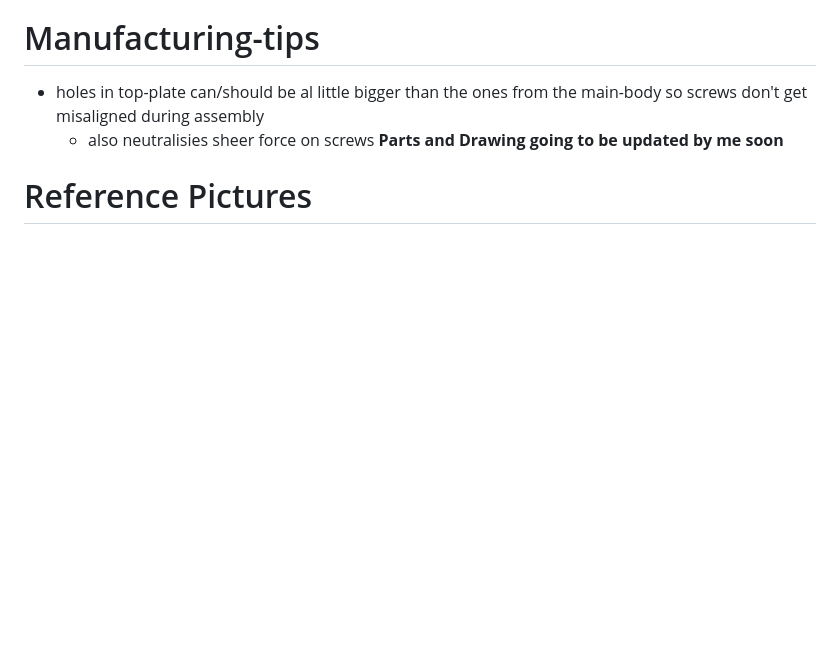
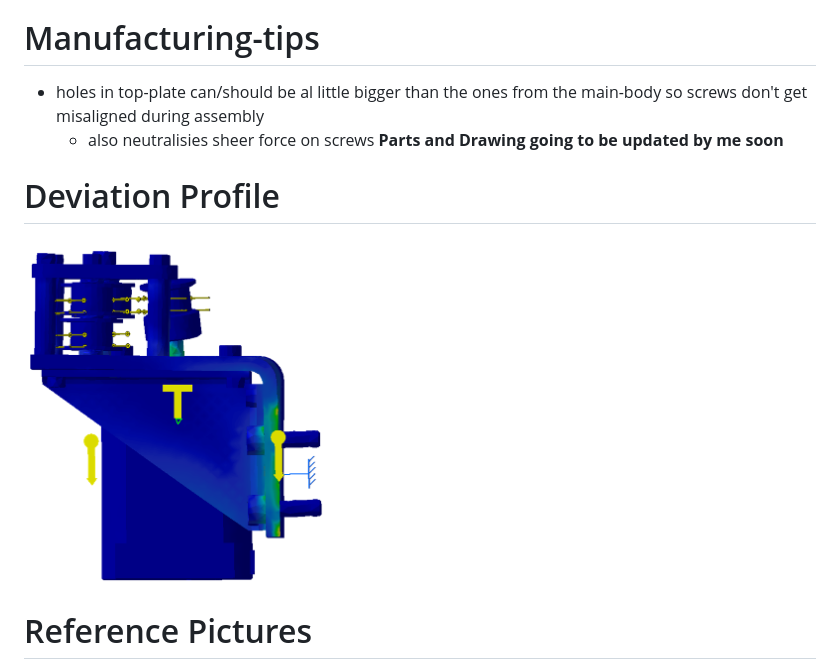
Before and after one commit to noahsssnoah/Nema17-Sheetmetal-Motor-Mounts-CoreXY-, a Markdown page: README.md, the part around the change. Drawn GitHub-style; blank space fills up the shorter version.

```diff
--- a/README.md
+++ b/README.md
@@ -56,6 +56,10 @@ Assembly Parts:
   - also neutralisies sheer force on screws
 **Parts and Drawing going to be updated by me soon**
 
+# Deviation Profile
+<img src="./pictures/Bild1.png" alt="Bild1" width="300" />
+
+
 # Reference Pictures
 
 <img src="./pictures/iso_view_1_no_belts.jpg" alt="iso_view_1_no_belts" width="300" />
```
